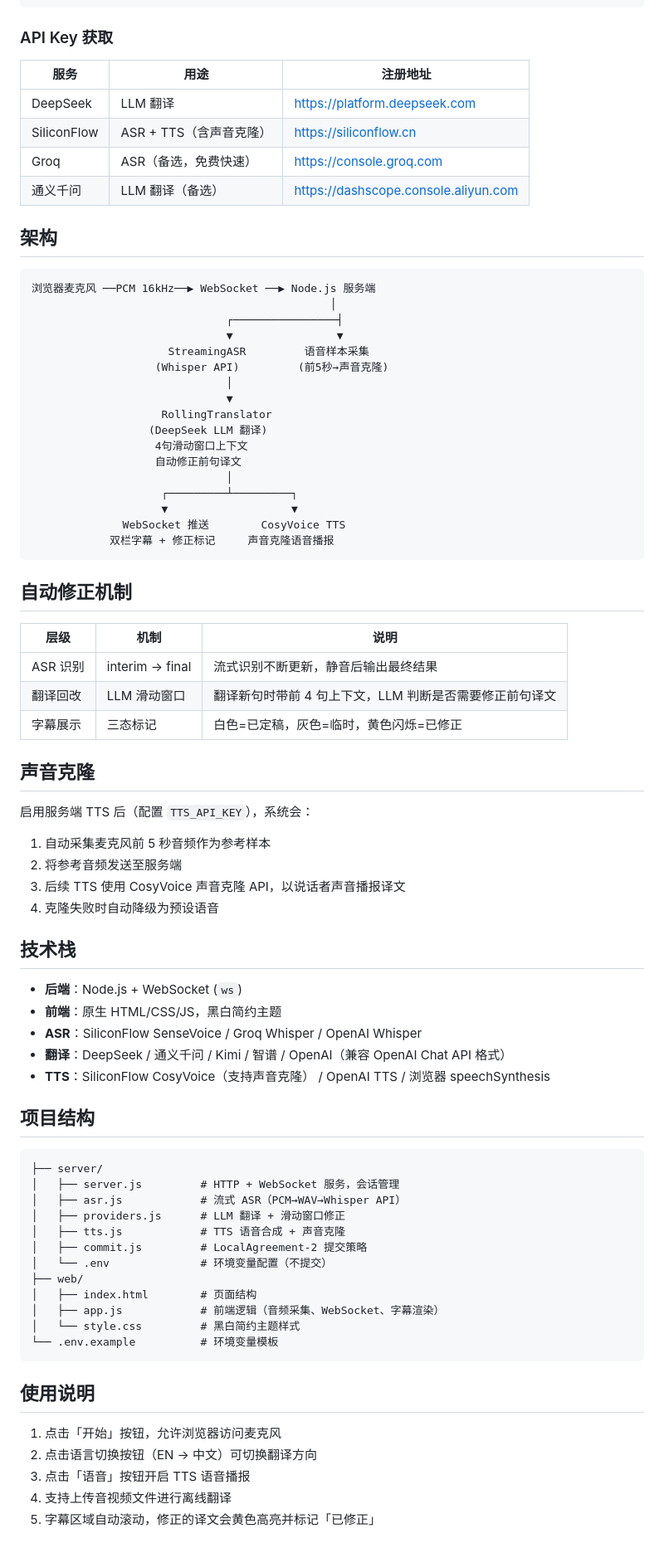
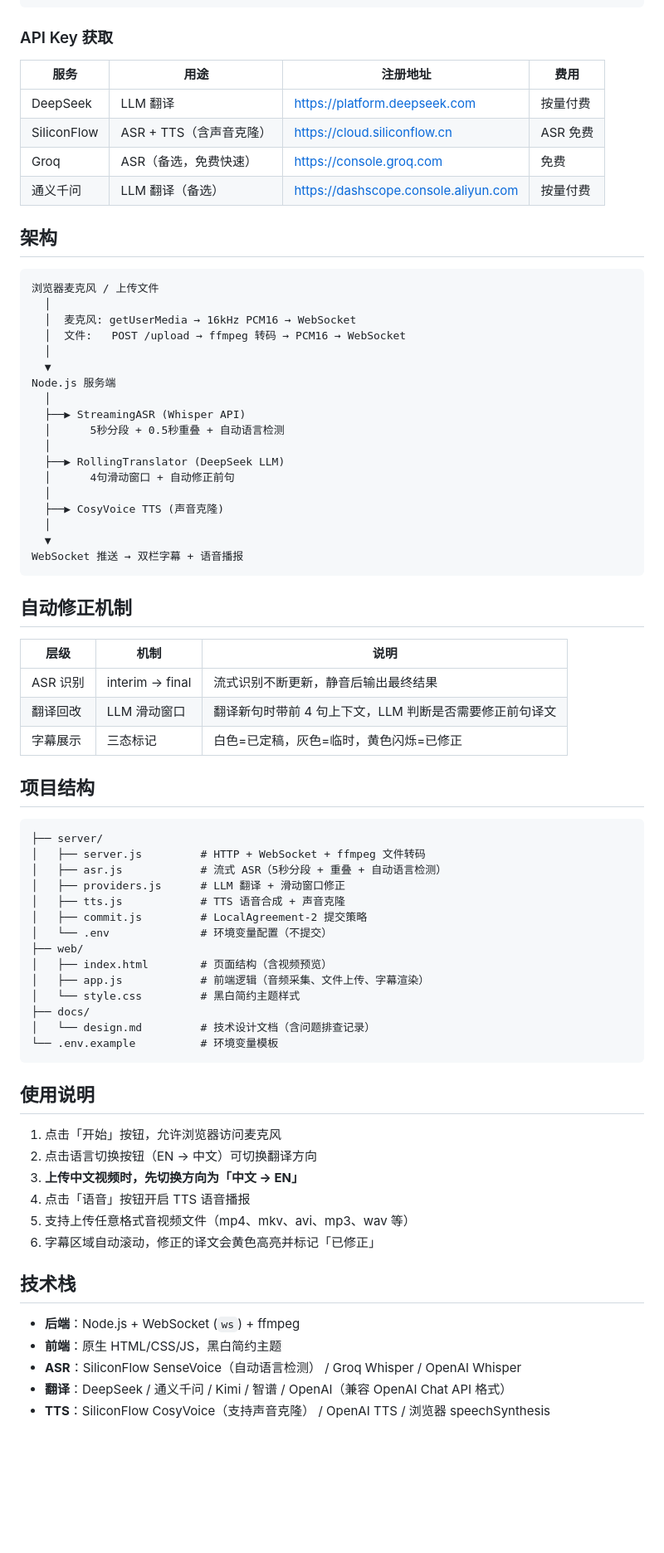
Before and after one commit to kakiuwang-ui/Simultaneous-Interpretation, a Markdown page: README.md, the part around one of its changes. Shown at 83% size. Drawn GitHub-style; blank space fills up the shorter version.

Commit message:
docs: 更新技术文档，补充问题排查记录
- design.md 新增 ffmpeg 转码、ASR 优化、问题排查等章节
- README.md 更新架构图、前置依赖和使用说明

````diff
--- a/README.md
+++ b/README.md
@@ -46,33 +54,34 @@ TTS_API_KEY=xxx
 
 ### API Key 获取
 
-| 服务 | 用途 | 注册地址 |
-|------|------|---------|
-| DeepSeek | LLM 翻译 | https://platform.deepseek.com |
-| SiliconFlow | ASR + TTS（含声音克隆） | https://siliconflow.cn |
-| Groq | ASR（备选，免费快速） | https://console.groq.com |
-| 通义千问 | LLM 翻译（备选） | https://dashscope.console.aliyun.com |
+| 服务 | 用途 | 注册地址 | 费用 |
+|------|------|---------|------|
+| DeepSeek | LLM 翻译 | https://platform.deepseek.com | 按量付费 |
+| SiliconFlow | ASR + TTS（含声音克隆） | https://cloud.siliconflow.cn | ASR 免费 |
+| Groq | ASR（备选，免费快速） | https://console.groq.com | 免费 |
+| 通义千问 | LLM 翻译（备选） | https://dashscope.console.aliyun.com | 按量付费 |
 
 ## 架构
 
 ```
-浏览器麦克风 ──PCM 16kHz──▶ WebSocket ──▶ Node.js 服务端
-                                              │
-                              ┌────────────────┤
-                              ▼                ▼
-                     StreamingASR         语音样本采集
-                   (Whisper API)         (前5秒→声音克隆)
-                              │
-                              ▼
-                    RollingTranslator
-                  (DeepSeek LLM 翻译)
-                   4句滑动窗口上下文
-                   自动修正前句译文
-                              │
-                    ┌─────────┴─────────┐
-                    ▼                   ▼
-              WebSocket 推送        CosyVoice TTS
-            双栏字幕 + 修正标记     声音克隆语音播报
+浏览器麦克风 / 上传文件
+  │
+  │  麦克风: getUserMedia → 16kHz PCM16 → WebSocket
+  │  文件:   POST /upload → ffmpeg 转码 → PCM16 → WebSocket
+  │
+  ▼
+Node.js 服务端
+  │
+  ├──▶ StreamingASR (Whisper API)
+  │      5秒分段 + 0.5秒重叠 + 自动语言检测
+  │
+  ├──▶ RollingTranslator (DeepSeek LLM)
+  │      4句滑动窗口 + 自动修正前句
+  │
+  ├──▶ CosyVoice TTS (声音克隆)
+  │
+  ▼
+WebSocket 推送 → 双栏字幕 + 语音播报
 ```
 
 ## 自动修正机制
@@ -83,37 +92,22 @@ TTS_API_KEY=xxx
 | 翻译回改 | LLM 滑动窗口 | 翻译新句时带前 4 句上下文，LLM 判断是否需要修正前句译文 |
 | 字幕展示 | 三态标记 | 白色=已定稿，灰色=临时，黄色闪烁=已修正 |
 
-## 声音克隆
-
-启用服务端 TTS 后（配置 `TTS_API_KEY`），系统会：
-
-1. 自动采集麦克风前 5 秒音频作为参考样本
-2. 将参考音频发送至服务端
-3. 后续 TTS 使用 CosyVoice 声音克隆 API，以说话者声音播报译文
-4. 克隆失败时自动降级为预设语音
-
-## 技术栈
-
-- **后端**：Node.js + WebSocket (`ws`)
-- **前端**：原生 HTML/CSS/JS，黑白简约主题
-- **ASR**：SiliconFlow SenseVoice / Groq Whisper / OpenAI Whisper
-- **翻译**：DeepSeek / 通义千问 / Kimi / 智谱 / OpenAI（兼容 OpenAI Chat API 格式）
-- **TTS**：SiliconFlow CosyVoice（支持声音克隆） / OpenAI TTS / 浏览器 speechSynthesis
-
 ## 项目结构
 
 ```
 ├── server/
-│   ├── server.js         # HTTP + WebSocket 服务，会话管理
-│   ├── asr.js            # 流式 ASR（PCM→WAV→Whisper API）
+│   ├── server.js         # HTTP + WebSocket + ffmpeg 文件转码
+│   ├── asr.js            # 流式 ASR（5秒分段 + 重叠 + 自动语言检测）
 │   ├── providers.js      # LLM 翻译 + 滑动窗口修正
 │   ├── tts.js            # TTS 语音合成 + 声音克隆
 │   ├── commit.js         # LocalAgreement-2 提交策略
 │   └── .env              # 环境变量配置（不提交）
 ├── web/
-│   ├── index.html        # 页面结构
-│   ├── app.js            # 前端逻辑（音频采集、WebSocket、字幕渲染）
+│   ├── index.html        # 页面结构（含视频预览）
+│   ├── app.js            # 前端逻辑（音频采集、文件上传、字幕渲染）
 │   └── style.css         # 黑白简约主题样式
+├── docs/
+│   └── design.md         # 技术设计文档（含问题排查记录）
 └── .env.example          # 环境变量模板
 ```
 
@@ -121,6 +115,15 @@ TTS_API_KEY=xxx
 
 1. 点击「开始」按钮，允许浏览器访问麦克风
 2. 点击语言切换按钮（EN → 中文）可切换翻译方向
-3. 点击「语音」按钮开启 TTS 语音播报
-4. 支持上传音视频文件进行离线翻译
-5. 字幕区域自动滚动，修正的译文会黄色高亮并标记「已修正」
+3. **上传中文视频时，先切换方向为「中文 → EN」**
+4. 点击「语音」按钮开启 TTS 语音播报
+5. 支持上传任意格式音视频文件（mp4、mkv、avi、mp3、wav 等）
+6. 字幕区域自动滚动，修正的译文会黄色高亮并标记「已修正」
+
+## 技术栈
+
+- **后端**：Node.js + WebSocket (`ws`) + ffmpeg
+- **前端**：原生 HTML/CSS/JS，黑白简约主题
+- **ASR**：SiliconFlow SenseVoice（自动语言检测） / Groq Whisper / OpenAI Whisper
+- **翻译**：DeepSeek / 通义千问 / Kimi / 智谱 / OpenAI（兼容 OpenAI Chat API 格式）
+- **TTS**：SiliconFlow CosyVoice（支持声音克隆） / OpenAI TTS / 浏览器 speechSynthesis
````
Also changed, not shown: other parts of README.md (+10 -2 lines), docs/design.md (+96 -14 lines).
